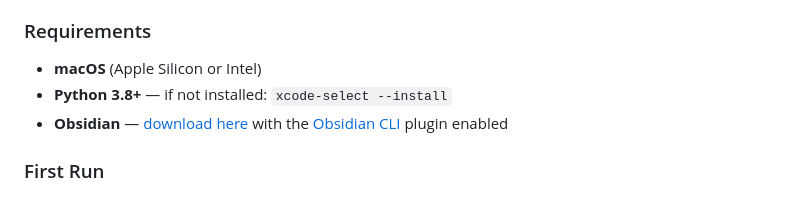
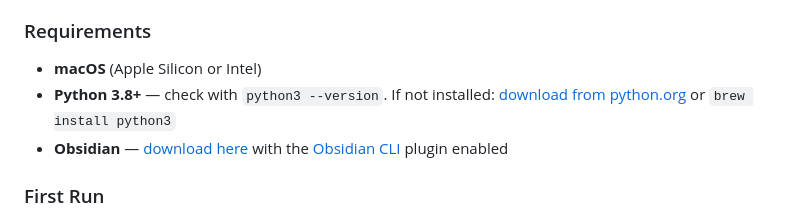
Before and after one commit to cadukiz/slack-mirror, a Markdown page: README.md, the part around the change. GitHub-like rendering.

Commit message:
Update Python install instructions — no Xcode needed
Co-Authored-By: Claude Opus 4.6 (1M context) <noreply@anthropic.com>

```diff
--- a/README.md
+++ b/README.md
@@ -78,7 +78,7 @@ Open the DMG and drag Slack Mirror to your Applications folder.
 ### Requirements
 
 - **macOS** (Apple Silicon or Intel)
-- **Python 3.8+** — if not installed: `xcode-select --install`
+- **Python 3.8+** — check with `python3 --version`. If not installed: [download from python.org](https://www.python.org/downloads/) or `brew install python3`
 - **Obsidian** — [download here](https://obsidian.md) with the [Obsidian CLI](https://github.com/Obsidian-CLI/obsidian-cli) plugin enabled
 
 ### First Run
```
